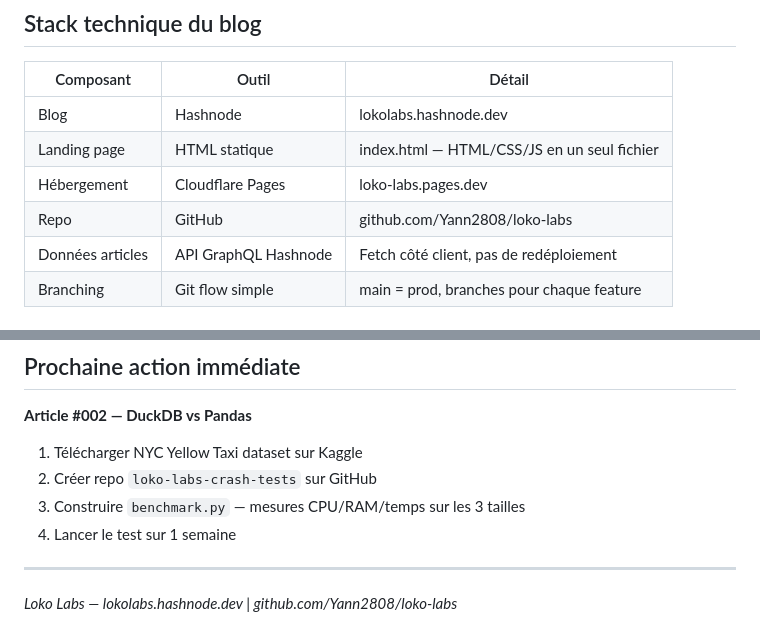
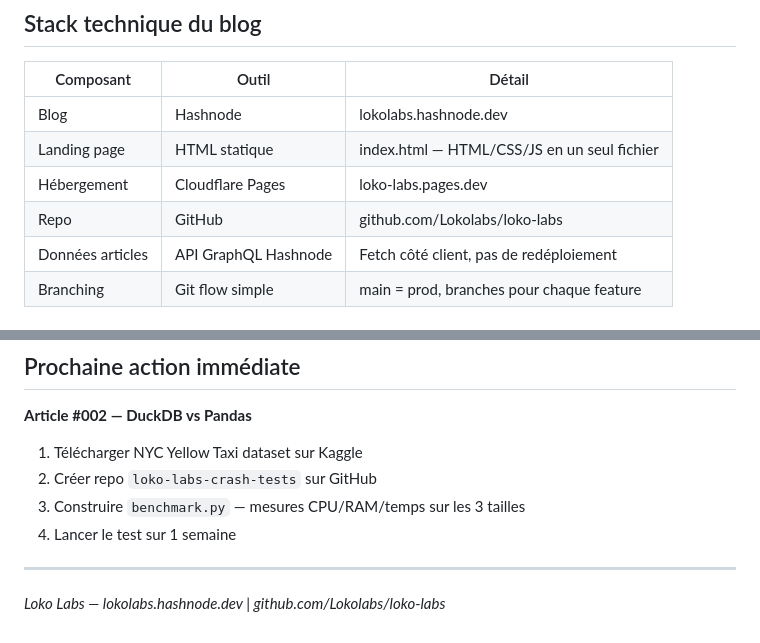
Before and after one commit to Yann2808/loko-labs, a Markdown page: docs/CONTEXT.md, 2 parts joined by grey strips. Rendered like a GitHub page.

Commit message:
fix: update GitHub repository link in context file

```diff
--- a/docs/CONTEXT.md
+++ b/docs/CONTEXT.md
@@ -36,7 +36,7 @@ Signature : **"Solide comme un Loko"**
 | Blog | Hashnode | lokolabs.hashnode.dev |
 | Landing page | HTML statique | index.html — HTML/CSS/JS en un seul fichier |
 | Hébergement | Cloudflare Pages | loko-labs.pages.dev |
-| Repo | GitHub | github.com/Yann2808/loko-labs |
+| Repo | GitHub | github.com/Lokolabs/loko-labs |
 | Données articles | API GraphQL Hashnode | Fetch côté client, pas de redéploiement |
 | Branching | Git flow simple | main = prod, branches pour chaque feature |
 
@@ -136,4 +136,4 @@ print(f"Temps : {elapsed:.3f}s | Mémoire : {mem_mb:.1f} MB | CPU : {cpu_pct}%")
 
 ---
 
-*Loko Labs — lokolabs.hashnode.dev | github.com/Yann2808/loko-labs*
+*Loko Labs — lokolabs.hashnode.dev | github.com/Lokolabs/loko-labs*
```
